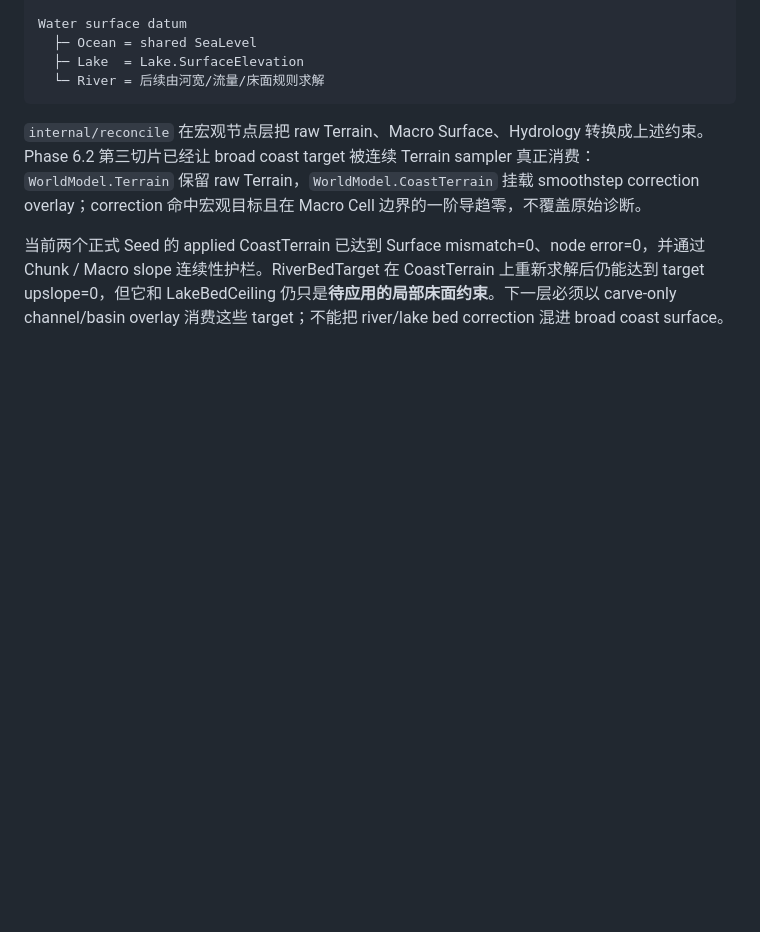
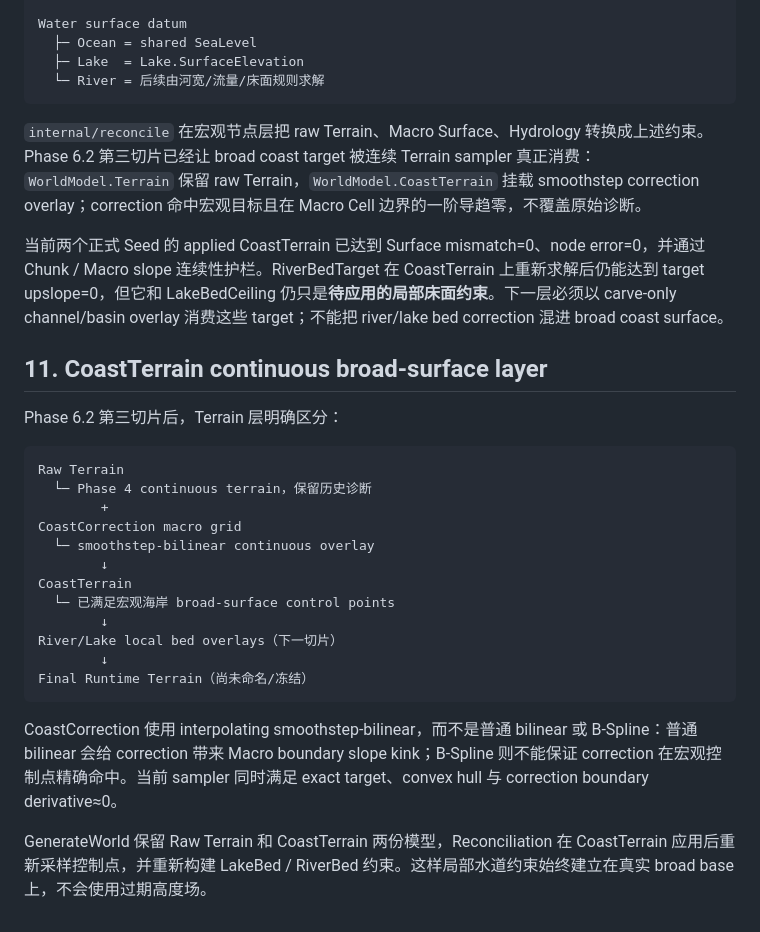
Before and after one commit to wanstu/minecraft-geo-world, a Markdown page: docs/ARCHITECTURE.md, the part around the change. Drawn GitHub-style; blank space fills up the shorter version.

Commit message:
docs: describe coast terrain layering

````diff
--- a/docs/ARCHITECTURE.md
+++ b/docs/ARCHITECTURE.md
@@ -242,3 +242,27 @@ Water surface datum
 `internal/reconcile` 在宏观节点层把 raw Terrain、Macro Surface、Hydrology 转换成上述约束。Phase 6.2 第三切片已经让 broad coast target 被连续 Terrain sampler 真正消费：`WorldModel.Terrain` 保留 raw Terrain，`WorldModel.CoastTerrain` 挂载 smoothstep correction overlay；correction 命中宏观目标且在 Macro Cell 边界的一阶导趋零，不覆盖原始诊断。
 
 当前两个正式 Seed 的 applied CoastTerrain 已达到 Surface mismatch=0、node error=0，并通过 Chunk / Macro slope 连续性护栏。RiverBedTarget 在 CoastTerrain 上重新求解后仍能达到 target upslope=0，但它和 LakeBedCeiling 仍只是**待应用的局部床面约束**。下一层必须以 carve-only channel/basin overlay 消费这些 target；不能把 river/lake bed correction 混进 broad coast surface。
+
+
+## 11. CoastTerrain continuous broad-surface layer
+
+Phase 6.2 第三切片后，Terrain 层明确区分：
+
+```text
+Raw Terrain
+  └─ Phase 4 continuous terrain，保留历史诊断
+        +
+CoastCorrection macro grid
+  └─ smoothstep-bilinear continuous overlay
+        ↓
+CoastTerrain
+  └─ 已满足宏观海岸 broad-surface control points
+        ↓
+River/Lake local bed overlays（下一切片）
+        ↓
+Final Runtime Terrain（尚未命名/冻结）
+```
+
+CoastCorrection 使用 interpolating smoothstep-bilinear，而不是普通 bilinear 或 B-Spline：普通 bilinear 会给 correction 带来 Macro boundary slope kink；B-Spline 则不能保证 correction 在宏观控制点精确命中。当前 sampler 同时满足 exact target、convex hull 与 correction boundary derivative≈0。
+
+GenerateWorld 保留 Raw Terrain 和 CoastTerrain 两份模型，Reconciliation 在 CoastTerrain 应用后重新采样控制点，并重新构建 LakeBed / RiverBed 约束。这样局部水道约束始终建立在真实 broad base 上，不会使用过期高度场。
````
